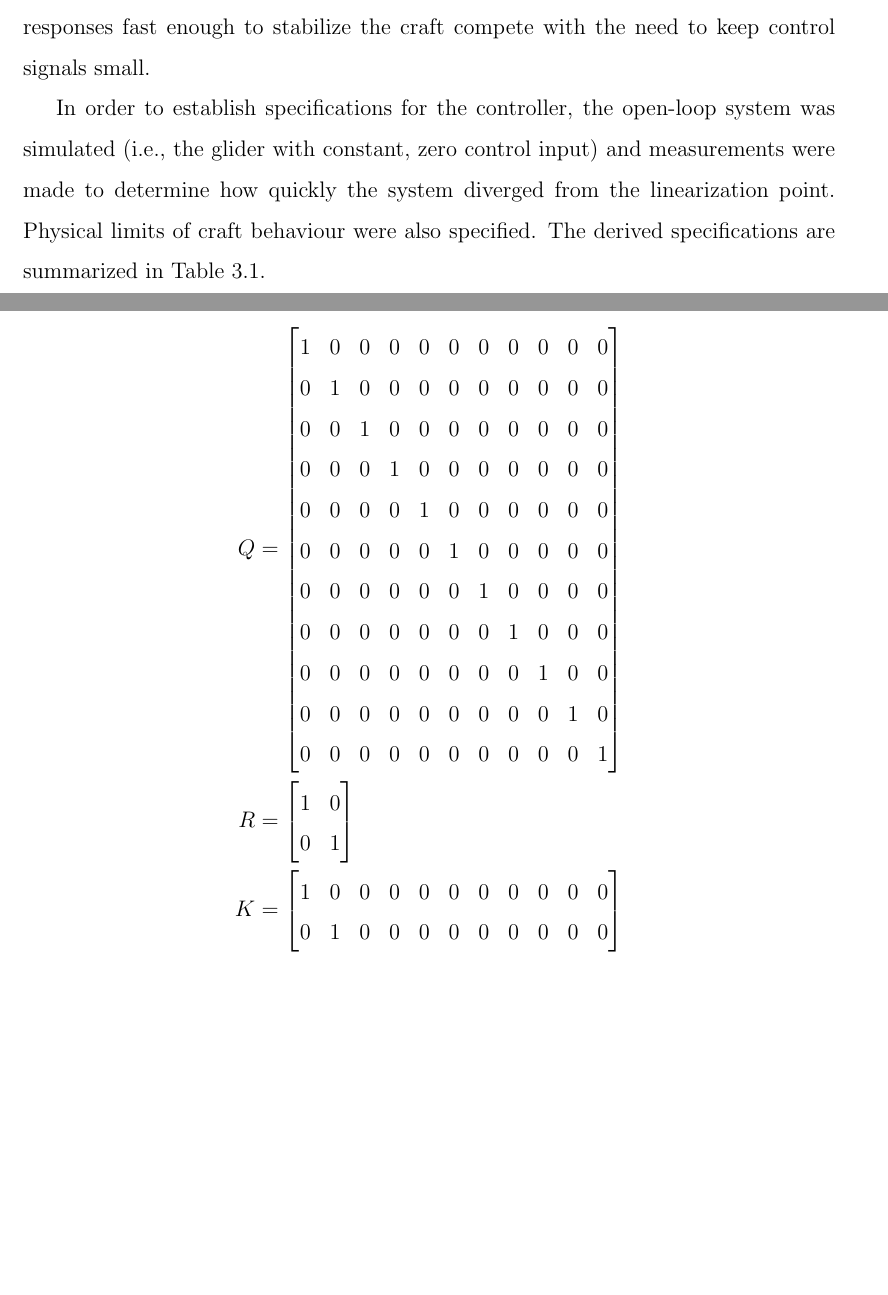
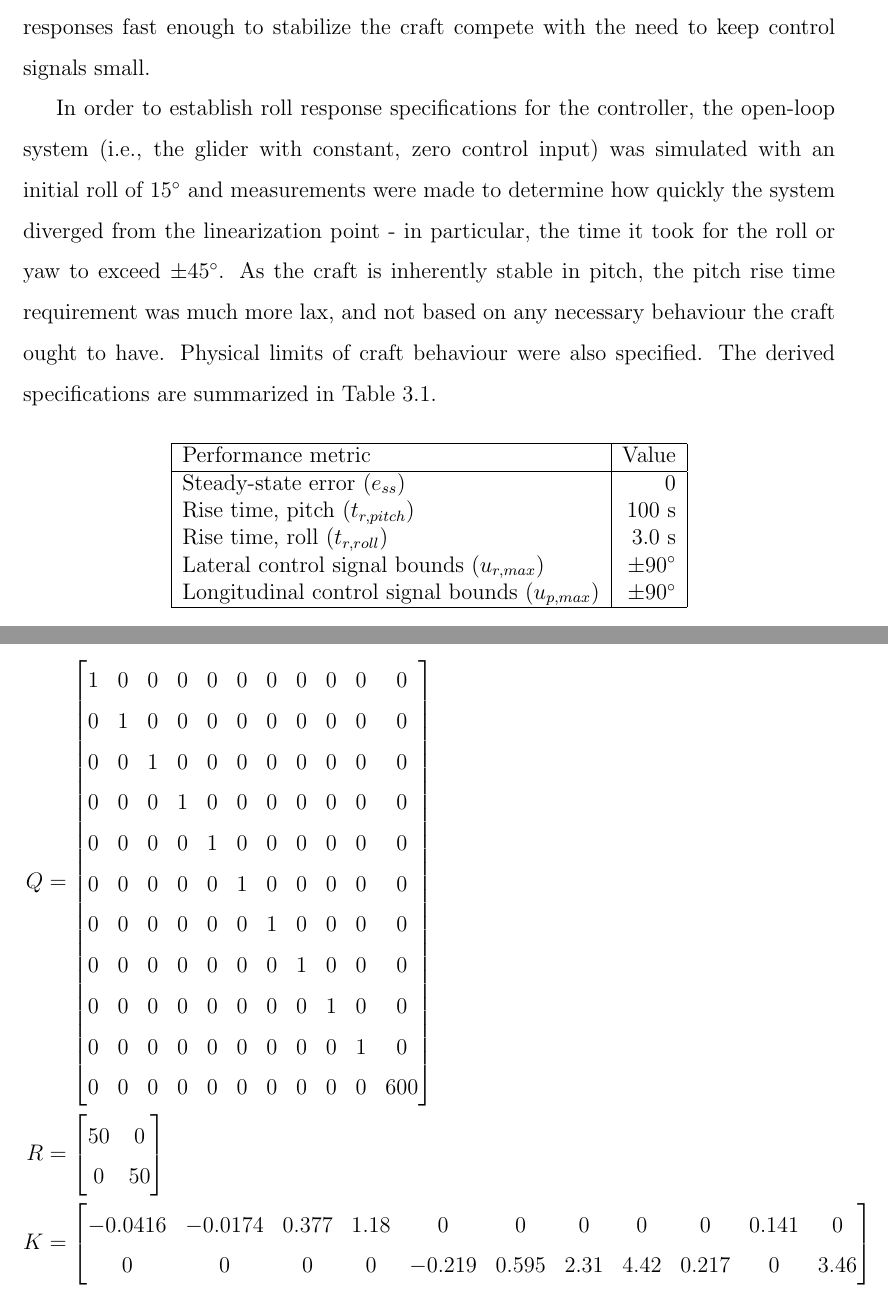
Before and after one commit to amcameron/syde460-final, a LaTeX thesis (syde460final.tex): two parts of pages 11 and 33 of 34 before the commit and two parts of pages 11 and 34 of 35 after it, joined at a grey line, cut so that both start at the same text, the shorter picture padded with empty space. Compiled offline with pdfLaTeX.

Commit message:
create performance requirements and show that they're met
-add figures showing linear sims
-add final values for Q, R, and K in the appendix

```diff
--- a/syde460final.tex
+++ b/syde460final.tex
@@ -281,19 +281,29 @@ mass, the horizontal plane serves as an extreme limit for absolute displacements
 most $\pm \pi/2$).  Therefore, the need for responses fast enough to stabilize
 the craft compete with the need to keep control signals small.
 
-In order to establish specifications for the controller, the open-loop
-system was simulated (i.e., the glider with constant, zero control input) and
-measurements were made to determine how quickly the system diverged from the
-linearization point.  Physical limits of craft behaviour were also specified.
-The derived specifications are summarized in Table~\ref{tab:specs}.
+In order to establish roll response specifications for the controller, the
+open-loop system (i.e., the glider with constant, zero control input) was
+simulated with an initial roll of $15\degree$ and measurements were made to
+determine how quickly the system diverged from the linearization point - in
+particular, the time it took for the roll or yaw to exceed $\pm45\degree$.  As
+the craft is inherently stable in pitch, the pitch rise time requirement was
+much more lax, and not based on any necessary behaviour the craft ought to have.
+Physical limits of craft behaviour were also specified.  The derived
+specifications are summarized in Table~\ref{tab:specs}.
 
-%TODO: come up with performance requirements.
 % Should we move performance requirements to Results? No; cf. grading sheet.
 % '- The performance requirements belong here, in Methodology.
 \begin{table}[b]
     \centering
-    \begin{tabular}{|c|}
-        hmm
+    \begin{tabular}{|l|r|}
+        \hline
+        Performance metric & Value \\ \hline
+        Steady-state error ($e_{ss}$) & 0 \\
+        Rise time, pitch ($t_{r,pitch}$) & 100 s \\
+        Rise time, roll ($t_{r,roll}$) & 3.0 s \\
+        Lateral control signal bounds ($u_{r,max}$) & $\pm90\degree$ \\
+        Longitudinal control signal bounds ($u_{p,max}$) & $\pm90\degree$ \\
+        \hline
     \end{tabular}
     \caption{Performance specifications}
     \label{tab:specs}
@@ -708,19 +722,19 @@ beginning with the lateral control input.
         0 & 0 & 0 & 0 & 0 & 0 & 0 & 1 & 0 & 0 & 0 \\
         0 & 0 & 0 & 0 & 0 & 0 & 0 & 0 & 1 & 0 & 0 \\
         0 & 0 & 0 & 0 & 0 & 0 & 0 & 0 & 0 & 1 & 0 \\
-        0 & 0 & 0 & 0 & 0 & 0 & 0 & 0 & 0 & 0 & 1
+        0 & 0 & 0 & 0 & 0 & 0 & 0 & 0 & 0 & 0 & 600
     \end{bmatrix}
     \\
     R &=
     \begin{bmatrix}
-        1 & 0 \\
-        0 & 1
+        50 & 0 \\
+        0 & 50
     \end{bmatrix}
     \\
     K &=
     \begin{bmatrix}
-        1 & 0 & 0 & 0 & 0 & 0 & 0 & 0 & 0 & 0 & 0 \\
-        0 & 1 & 0 & 0 & 0 & 0 & 0 & 0 & 0 & 0 & 0
+        -0.0416 & -0.0174 & 0.377 & 1.18 & 0 & 0 & 0 & 0 & 0 & 0.141 & 0 \\
+        0 & 0 & 0 & 0 & -0.219 & 0.595 & 2.31 & 4.42 & 0.217 & 0 & 3.46
     \end{bmatrix}
 \end{align*}
 
```
Also changed, not shown: figs/pitchresp.eps (added), figs/rollresp.eps (added), syde460final.tex (18 more changed lines).
